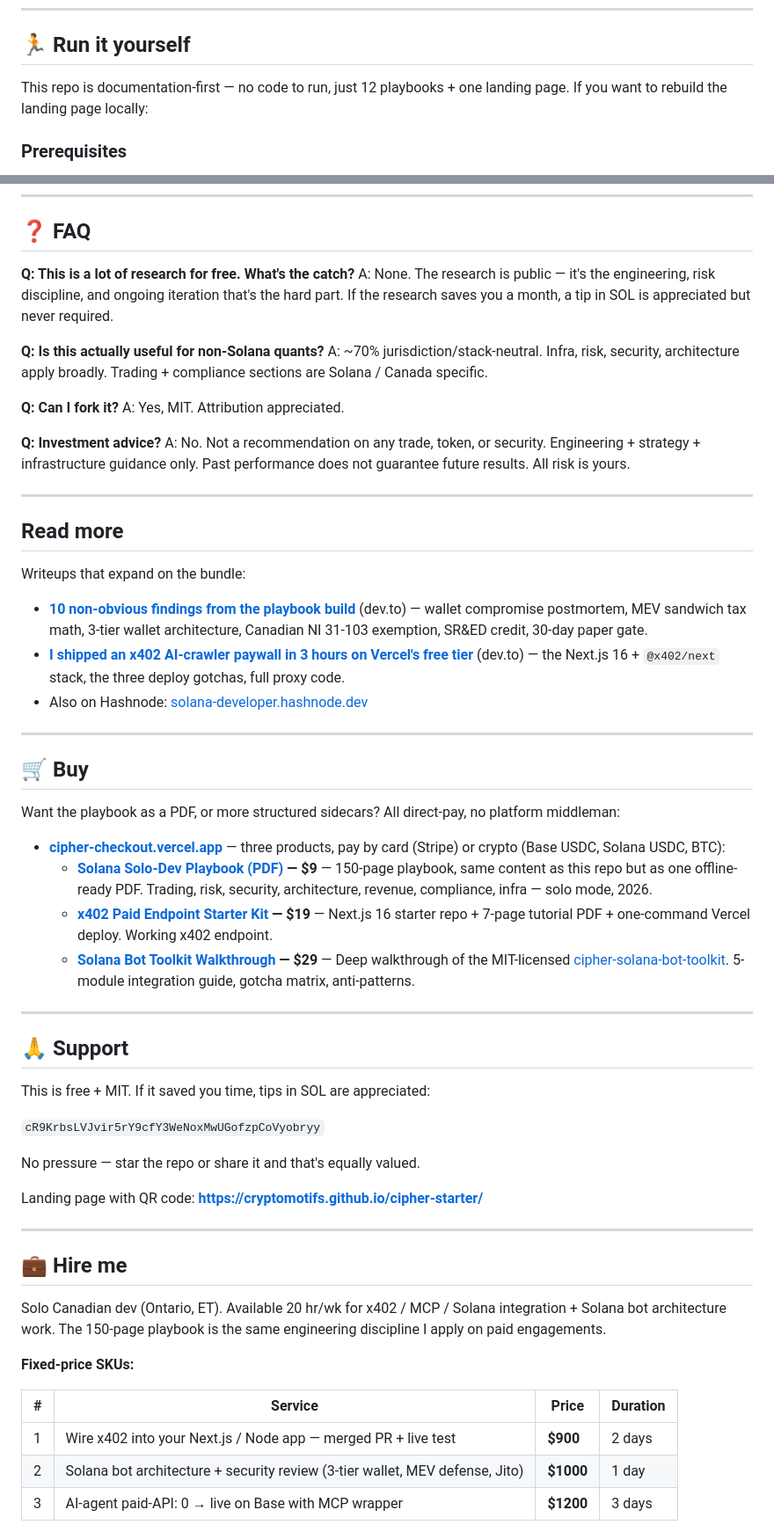
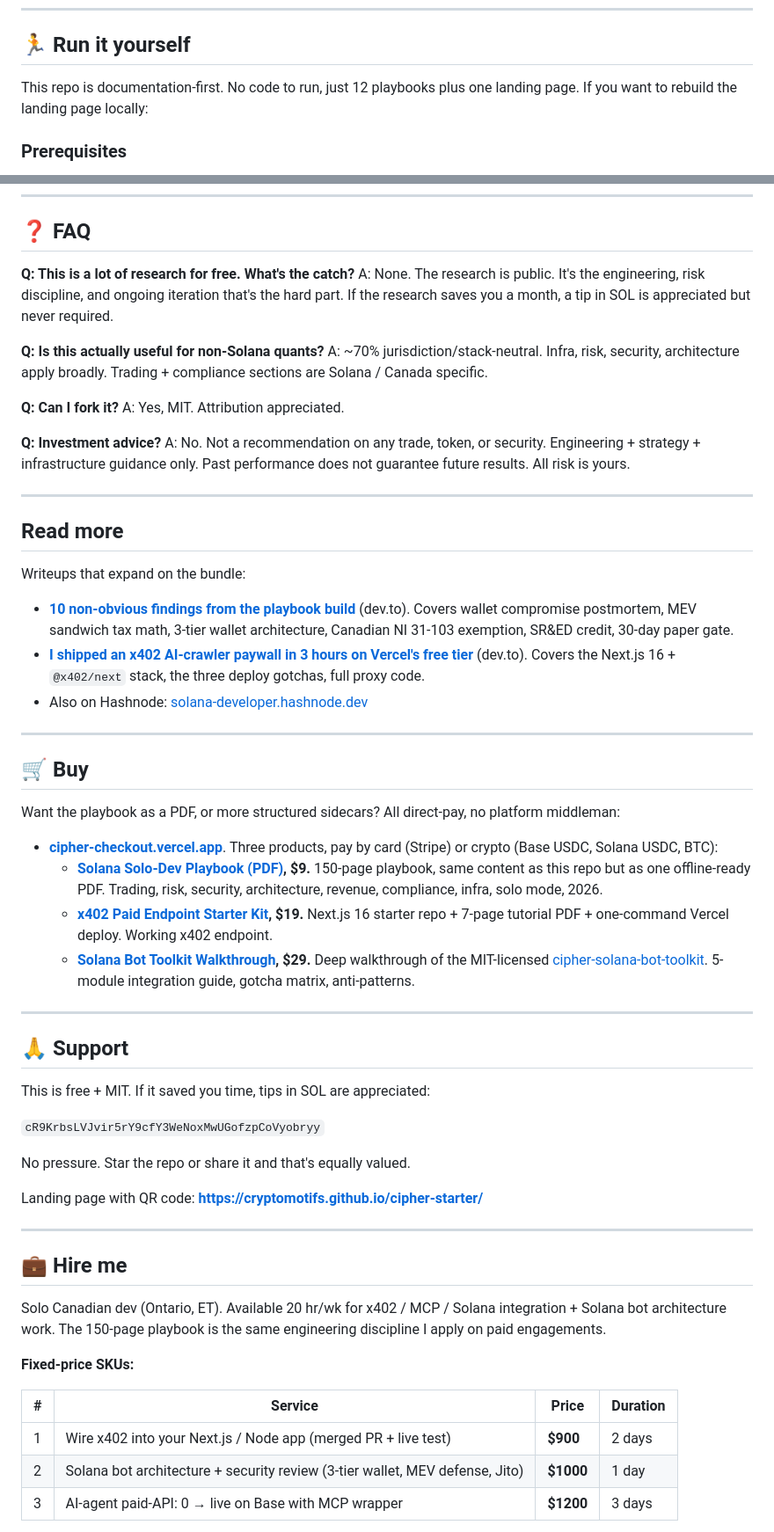
Before and after one commit to cryptomotifs/cipher-starter, a Markdown page: README.md, 2 parts joined by grey strips. Shown at 88% size. GitHub-like rendering.

```diff
--- a/README.md
+++ b/README.md
@@ -31,7 +31,7 @@ All 12 playbooks are public in `bundle/`:
 
 ## 🏃 Run it yourself
 
-This repo is documentation-first — no code to run, just 12 playbooks + one
+This repo is documentation-first. No code to run, just 12 playbooks plus one
 landing page. If you want to rebuild the landing page locally:
 
 ### Prerequisites
@@ -103,7 +103,7 @@ Attribution appreciated but not required.
 ## ❓ FAQ
 
 **Q: This is a lot of research for free. What's the catch?**
-A: None. The research is public — it's the engineering, risk discipline, and ongoing iteration that's the hard part. If the research saves you a month, a tip in SOL is appreciated but never required.
+A: None. The research is public. It's the engineering, risk discipline, and ongoing iteration that's the hard part. If the research saves you a month, a tip in SOL is appreciated but never required.
 
 **Q: Is this actually useful for non-Solana quants?**
 A: ~70% jurisdiction/stack-neutral. Infra, risk, security, architecture apply broadly. Trading + compliance sections are Solana / Canada specific.
@@ -120,8 +120,8 @@ A: No. Not a recommendation on any trade, token, or security. Engineering + stra
 
 Writeups that expand on the bundle:
 
-- **[10 non-obvious findings from the playbook build](https://dev.to/sai_93caeceb4f6a4d9969910/i-built-a-solana-signal-engine-solo-heres-the-150-page-playbook-246k)** (dev.to) — wallet compromise postmortem, MEV sandwich tax math, 3-tier wallet architecture, Canadian NI 31-103 exemption, SR&ED credit, 30-day paper gate.
-- **[I shipped an x402 AI-crawler paywall in 3 hours on Vercel's free tier](https://dev.to/sai_93caeceb4f6a4d9969910/i-shipped-an-x402-ai-crawler-paywall-in-3-hours-on-vercels-free-tier-272m)** (dev.to) — the Next.js 16 + `@x402/next` stack, the three deploy gotchas, full proxy code.
+- **[10 non-obvious findings from the playbook build](https://dev.to/sai_93caeceb4f6a4d9969910/i-built-a-solana-signal-engine-solo-heres-the-150-page-playbook-246k)** (dev.to). Covers wallet compromise postmortem, MEV sandwich tax math, 3-tier wallet architecture, Canadian NI 31-103 exemption, SR&ED credit, 30-day paper gate.
+- **[I shipped an x402 AI-crawler paywall in 3 hours on Vercel's free tier](https://dev.to/sai_93caeceb4f6a4d9969910/i-shipped-an-x402-ai-crawler-paywall-in-3-hours-on-vercels-free-tier-272m)** (dev.to). Covers the Next.js 16 + `@x402/next` stack, the three deploy gotchas, full proxy code.
 - Also on Hashnode: [solana-developer.hashnode.dev](https://solana-developer.hashnode.dev/)
 
 ---
@@ -130,10 +130,10 @@ Writeups that expand on the bundle:
 
 Want the playbook as a PDF, or more structured sidecars? All direct-pay, no platform middleman:
 
-- **[cipher-checkout.vercel.app](https://cipher-checkout.vercel.app/)** — three products, pay by card (Stripe) or crypto (Base USDC, Solana USDC, BTC):
-  - **[Solana Solo-Dev Playbook (PDF)](https://buy.stripe.com/9B6aEX94xh1NgiXaRy2Ry0a) — $9** — 150-page playbook, same content as this repo but as one offline-ready PDF. Trading, risk, security, architecture, revenue, compliance, infra — solo mode, 2026.
-  - **[x402 Paid Endpoint Starter Kit](https://buy.stripe.com/9B6cN55SlfXJ4Af9Nu2Ry09) — $19** — Next.js 16 starter repo + 7-page tutorial PDF + one-command Vercel deploy. Working x402 endpoint.
-  - **[Solana Bot Toolkit Walkthrough](https://buy.stripe.com/aFa14n2G9bHt3wb4ta2Ry0b) — $29** — Deep walkthrough of the MIT-licensed [cipher-solana-bot-toolkit](https://github.com/cryptomotifs/cipher-solana-bot-toolkit). 5-module integration guide, gotcha matrix, anti-patterns.
+- **[cipher-checkout.vercel.app](https://cipher-checkout.vercel.app/)**. Three products, pay by card (Stripe) or crypto (Base USDC, Solana USDC, BTC):
+  - **[Solana Solo-Dev Playbook (PDF)](https://buy.stripe.com/9B6aEX94xh1NgiXaRy2Ry0a), $9.** 150-page playbook, same content as this repo but as one offline-ready PDF. Trading, risk, security, architecture, revenue, compliance, infra, solo mode, 2026.
+  - **[x402 Paid Endpoint Starter Kit](https://buy.stripe.com/9B6cN55SlfXJ4Af9Nu2Ry09), $19.** Next.js 16 starter repo + 7-page tutorial PDF + one-command Vercel deploy. Working x402 endpoint.
+  - **[Solana Bot Toolkit Walkthrough](https://buy.stripe.com/aFa14n2G9bHt3wb4ta2Ry0b), $29.** Deep walkthrough of the MIT-licensed [cipher-solana-bot-toolkit](https://github.com/cryptomotifs/cipher-solana-bot-toolkit). 5-module integration guide, gotcha matrix, anti-patterns.
 
 ---
 
@@ -143,7 +143,7 @@ This is free + MIT. If it saved you time, tips in SOL are appreciated:
 
 `cR9KrbsLVJvir5rY9cfY3WeNoxMwUGofzpCoVyobryy`
 
-No pressure — star the repo or share it and that's equally valued.
+No pressure. Star the repo or share it and that's equally valued.
 
 Landing page with QR code: **https://cryptomotifs.github.io/cipher-starter/**
 
@@ -157,7 +157,7 @@ Solo Canadian dev (Ontario, ET). Available 20 hr/wk for x402 / MCP / Solana inte
 
 | # | Service | Price | Duration |
 |---|---------|-------|----------|
-| 1 | Wire x402 into your Next.js / Node app — merged PR + live test | **$900** | 2 days |
+| 1 | Wire x402 into your Next.js / Node app (merged PR + live test) | **$900** | 2 days |
 | 2 | Solana bot architecture + security review (3-tier wallet, MEV defense, Jito) | **$1000** | 1 day |
 | 3 | AI-agent paid-API: 0 → live on Base with MCP wrapper | **$1200** | 3 days |
 
```
Also changed, not shown: other parts of README.md (+7 -7 lines).
